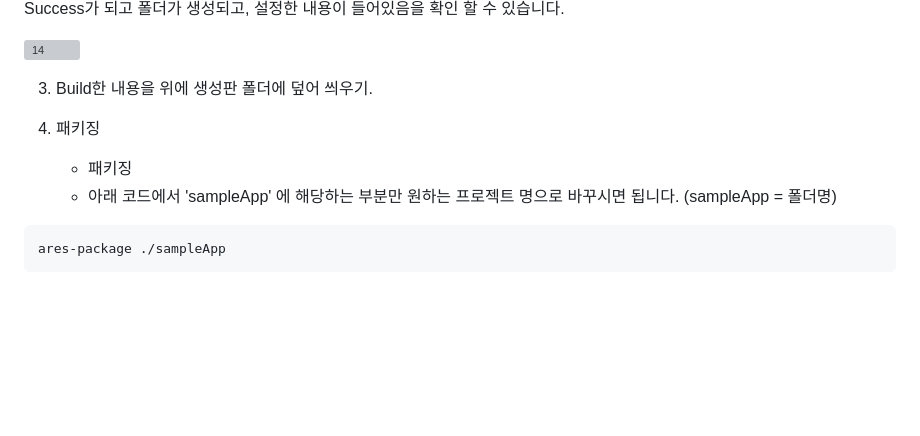
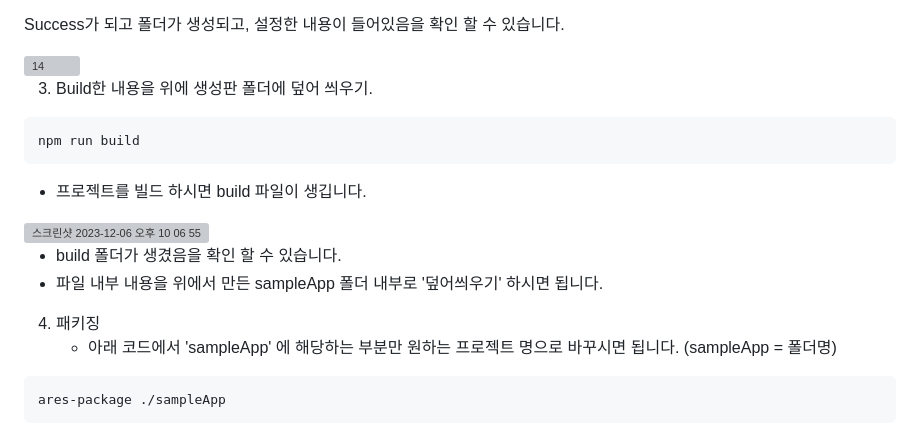
Before and after one commit to Cheetah-19/Kiosk_KNU, a Markdown page: README.md, the part around the change. Drawn GitHub-style; blank space fills up the shorter version; grey boxes are pictures that could not be loaded.

```diff
--- a/README.md
+++ b/README.md
@@ -325,8 +325,16 @@ WebOs : [https://www.webosose.org/]
 
   3. Build한 내용을 위에 생성판 폴더에 덮어 씌우기.
 
+
+	npm run build
+
+  * 프로젝트를 빌드 하시면 build 파일이 생깁니다.
+  <img width="737" alt="스크린샷 2023-12-06 오후 10 06 55" src="https://github.com/Cheetah-19/Kiosk_KNU/assets/29055106/a133af50-dc41-4e2e-8313-7c5688a0622f">
+
+  * build 폴더가 생겼음을 확인 할 수 있습니다.
+  * 파일 내부 내용을 위에서 만든 sampleApp 폴더 내부로 '덮어씌우기' 하시면 됩니다.
+
   4. 패키징
-     - 패키징
      - 아래 코드에서 'sampleApp' 에 해당하는 부분만 원하는 프로젝트 명으로 바꾸시면 됩니다. (sampleApp = 폴더명)
 
 	ares-package ./sampleApp
```
